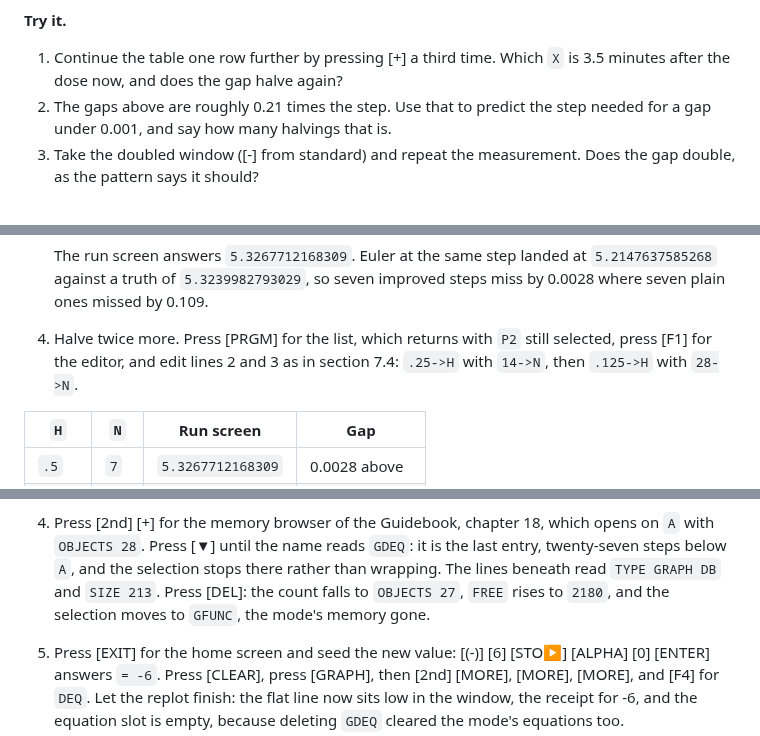
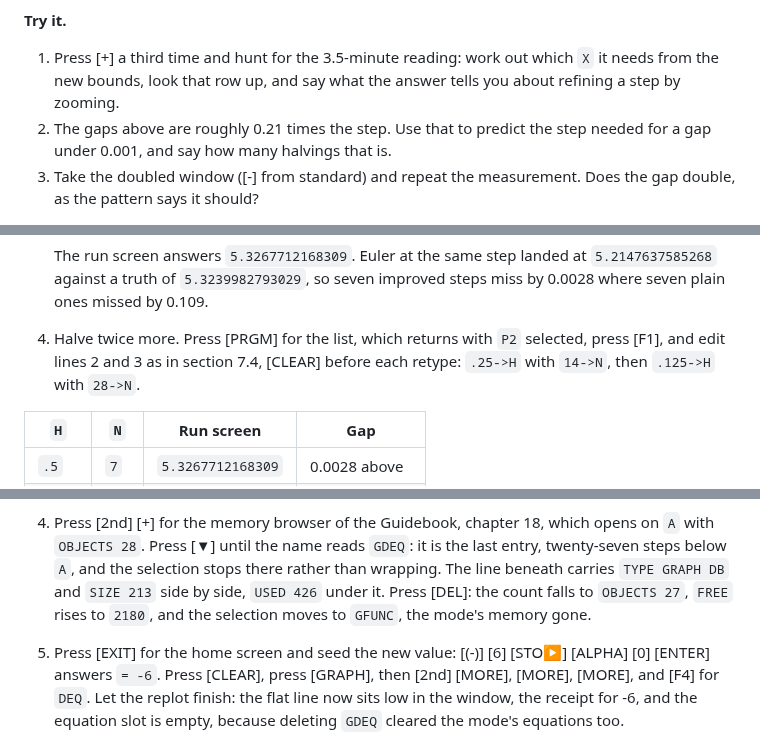
Before and after one commit to chriswilson2020/Free85, a Markdown page: docs/companion/07-differential-equations.md, 3 parts joined by grey strips. Drawn GitHub-style.

```diff
--- a/docs/companion/07-differential-equations.md
+++ b/docs/companion/07-differential-equations.md
@@ -203,8 +199,9 @@ short to show the curve at all, leaving the table as the whole instrument.
 
 **Try it.**
 
-1. Continue the table one row further by pressing [+] a third time. Which
-   `X` is 3.5 minutes after the dose now, and does the gap halve again?
+1. Press [+] a third time and hunt for the 3.5-minute reading: work out
+   which `X` it needs from the new bounds, look that row up, and say what
+   the answer tells you about refining a step by zooming.
 2. The gaps above are roughly 0.21 times the step. Use that to predict the
    step needed for a gap under 0.001, and say how many halvings that is.
 3. Take the doubled window ([-] from standard) and repeat the measurement.
@@ -350,8 +348,8 @@ swapping the called slot makes one driver run any method.
    improved steps miss by 0.0028 where seven plain ones missed by 0.109.
 
 4. Halve twice more. Press [PRGM] for the list, which returns with `P2`
-   still selected, press [F1] for the editor, and edit lines 2 and 3 as in
-   section 7.4: `.25->H` with `14->N`, then `.125->H` with `28->N`.
+   selected, press [F1], and edit lines 2 and 3 as in section 7.4, [CLEAR]
+   before each retype: `.25->H` with `14->N`, then `.125->H` with `28->N`.
 
 | `H` | `N` | Run screen | Gap |
 | --- | --- | --- | --- |
@@ -411,10 +409,10 @@ not allow. The lever exists, and it is deliberately stiff.
 4. Press [2nd] [+] for the memory browser of the Guidebook, chapter 18,
    which opens on `A` with `OBJECTS 28`. Press [▼] until the name reads
    `GDEQ`: it is the last entry, twenty-seven steps below `A`, and the
-   selection stops there rather than wrapping. The lines beneath read
-   `TYPE GRAPH DB` and `SIZE 213`. Press [DEL]: the count falls to
-   `OBJECTS 27`, `FREE` rises to `2180`, and the selection moves to
-   `GFUNC`, the mode's memory gone.
+   selection stops there rather than wrapping. The line beneath carries
+   `TYPE GRAPH DB` and `SIZE 213` side by side, `USED 426` under it. Press
+   [DEL]: the count falls to `OBJECTS 27`, `FREE` rises to `2180`, and the
+   selection moves to `GFUNC`, the mode's memory gone.
 
 5. Press [EXIT] for the home screen and seed the new value: [(-)] [6]
    [STO▶] [ALPHA] [0] [ENTER] answers `= -6`. Press [CLEAR], press [GRAPH],
```
Also changed, not shown: other parts of docs/companion/07-differential-equations.md (+17 -20 lines).
